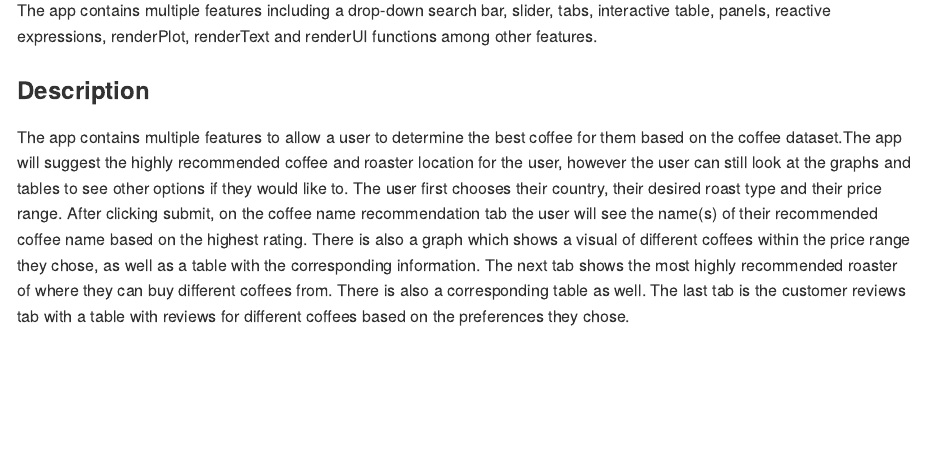
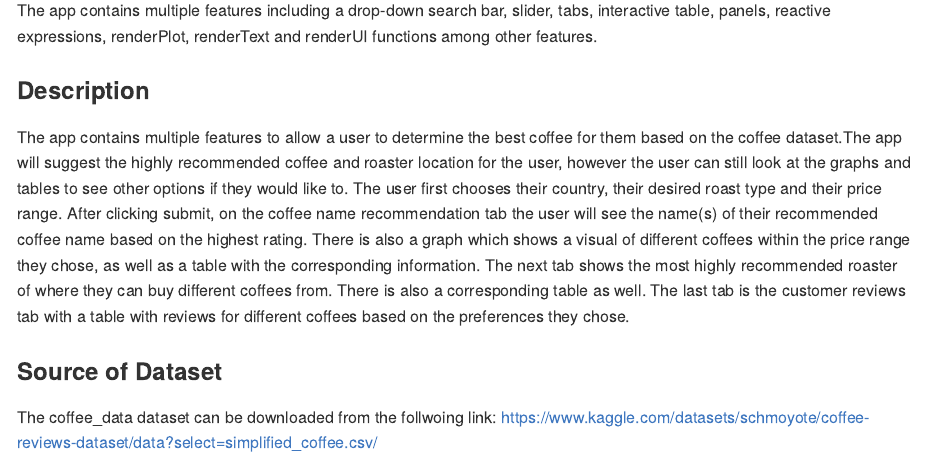
Before and after one commit to stat545ubc-2023/assignment-b3-iman-mir, an R Markdown document (Iman Mir Coffee Recommendation App/README.Rmd): the page in a window 1100 px wide, from 280 px down. Rendered offline with R 4.5, knitr and Pandoc, with nearby package versions.

Commit message:
Update README.Rmd

```diff
--- a/Iman Mir Coffee Recommendation App/README.Rmd
+++ b/Iman Mir Coffee Recommendation App/README.Rmd
@@ -14,3 +14,6 @@ The app contains multiple features including a drop-down search bar, slider, tab
 
 ### Description
 The app contains multiple features to allow a user to determine the best coffee for them based on the coffee dataset.The app will suggest the highly recommended coffee and roaster location for the user, however the user can still look at the graphs and tables to see other options if they would like to. The user first chooses their country, their desired roast type and their price range. After clicking submit, on the coffee name recommendation tab the user will see the name(s) of their recommended coffee name based on the highest rating. There is also a graph which shows a visual of different coffees within the price range they chose, as well as a table with the corresponding information. The next tab shows the most highly recommended roaster of where they can buy different coffees from. There is also a corresponding table as well. The last tab is the customer reviews tab with a table with reviews for different coffees based on the preferences they chose.
+
+### Source of Dataset
+The coffee_data dataset can be downloaded from the follwoing link: https://www.kaggle.com/datasets/schmoyote/coffee-reviews-dataset/data?select=simplified_coffee.csv/
```
